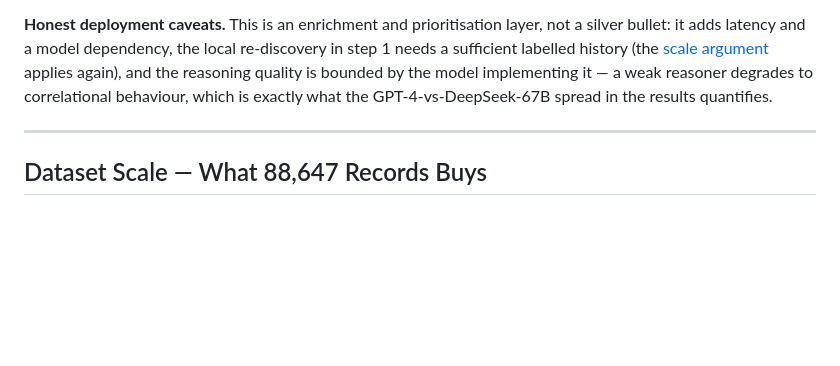
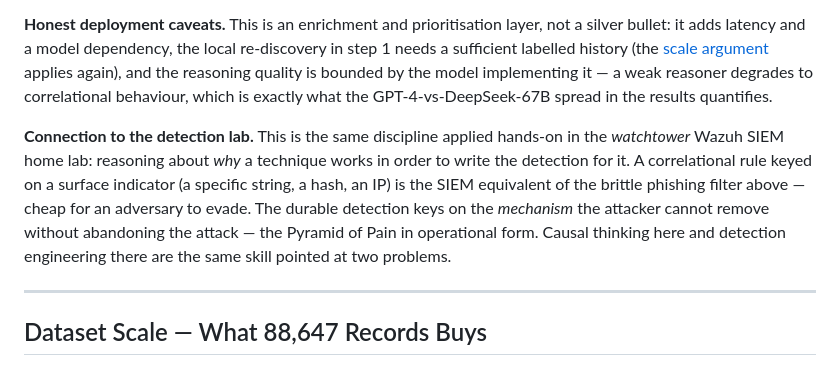
Before and after one commit to rootdrifter/mirage, a Markdown page: README.md, the part around the change. Drawn GitHub-style; blank space fills up the shorter version.

Commit message:
mirage: add watchtower detection-lab connection (Phase 4d) — ties the causal-vs-correlational argument to hands-on detection engineering (Pyramid of Pain in operational form)

```diff
--- a/README.md
+++ b/README.md
@@ -340,6 +340,14 @@ history (the [scale argument](#dataset-scale--what-88647-records-buys) applies a
 reasoning quality is bounded by the model implementing it — a weak reasoner degrades to correlational
 behaviour, which is exactly what the GPT-4-vs-DeepSeek-67B spread in the results quantifies.
 
+**Connection to the detection lab.** This is the same discipline applied hands-on in the *watchtower*
+Wazuh SIEM home lab: reasoning about *why* a technique works in order to write the detection for it.
+A correlational rule keyed on a surface indicator (a specific string, a hash, an IP) is the SIEM
+equivalent of the brittle phishing filter above — cheap for an adversary to evade. The durable
+detection keys on the *mechanism* the attacker cannot remove without abandoning the attack — the
+Pyramid of Pain in operational form. Causal thinking here and detection engineering there are the
+same skill pointed at two problems.
+
 ---
 
 ## Dataset Scale — What 88,647 Records Buys
```
